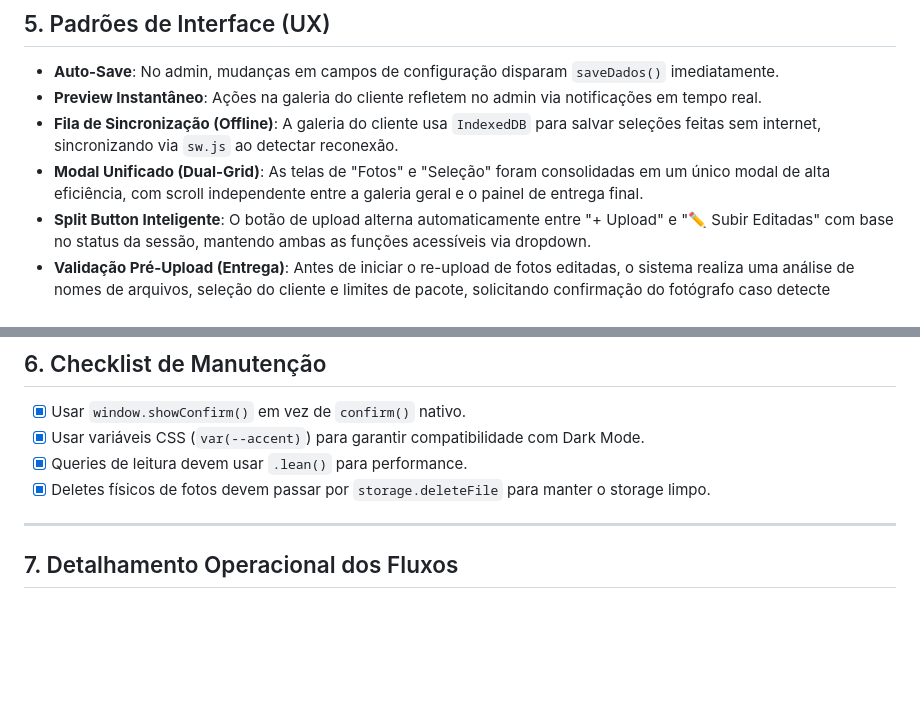
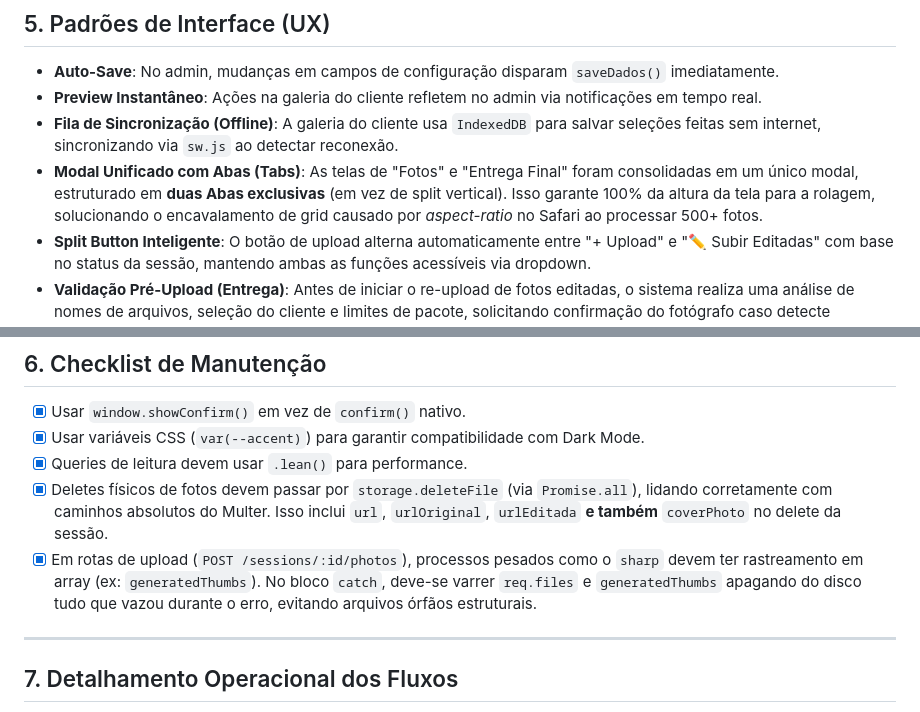
Before and after one commit to pach3c0/fs-saas, a Markdown page: skills/2_0_sessoes-clientes.md, 2 parts joined by grey strips. GitHub-like rendering; blank space fills up the shorter version.

Commit message:
docs: update sessoes skill with tab modal UI and storage cleanup patterns

```diff
--- a/skills/2_0_sessoes-clientes.md
+++ b/skills/2_0_sessoes-clientes.md
@@ -217,7 +217,7 @@ stateDiagram-v2
 - **Auto-Save**: No admin, mudanças em campos de configuração disparam `saveDados()` imediatamente.
 - **Preview Instantâneo**: Ações na galeria do cliente refletem no admin via notificações em tempo real.
 - **Fila de Sincronização (Offline)**: A galeria do cliente usa `IndexedDB` para salvar seleções feitas sem internet, sincronizando via `sw.js` ao detectar reconexão.
-- **Modal Unificado (Dual-Grid)**: As telas de "Fotos" e "Seleção" foram consolidadas em um único modal de alta eficiência, com scroll independente entre a galeria geral e o painel de entrega final.
+- **Modal Unificado com Abas (Tabs)**: As telas de "Fotos" e "Entrega Final" foram consolidadas em um único modal, estruturado em **duas Abas exclusivas** (em vez de split vertical). Isso garante 100% da altura da tela para a rolagem, solucionando o encavalamento de grid causado por *aspect-ratio* no Safari ao processar 500+ fotos.
 - **Split Button Inteligente**: O botão de upload alterna automaticamente entre "+ Upload" e "✏️ Subir Editadas" com base no status da sessão, mantendo ambas as funções acessíveis via dropdown.
 - **Validação Pré-Upload (Entrega)**: Antes de iniciar o re-upload de fotos editadas, o sistema realiza uma análise de nomes de arquivos, seleção do cliente e limites de pacote, solicitando confirmação do fotógrafo caso detecte inconsistências ou brindes extras.
 - **Branding Dinâmico**: A galeria pública NUNCA exibe marcas do CliqueZoom; apenas a logo e cores do fotógrafo (`state.session.organization`).
@@ -229,7 +229,8 @@ stateDiagram-v2
 - [x] Usar `window.showConfirm()` em vez de `confirm()` nativo.
 - [x] Usar variáveis CSS (`var(--accent)`) para garantir compatibilidade com Dark Mode.
 - [x] Queries de leitura devem usar `.lean()` para performance.
-- [x] Deletes físicos de fotos devem passar por `storage.deleteFile` para manter o storage limpo.
+- [x] Deletes físicos de fotos devem passar por `storage.deleteFile` (via `Promise.all`), lidando corretamente com caminhos absolutos do Multer. Isso inclui `url`, `urlOriginal`, `urlEditada` **e também** `coverPhoto` no delete da sessão.
+- [x] Em rotas de upload (`POST /sessions/:id/photos`), processos pesados como o `sharp` devem ter rastreamento em array (ex: `generatedThumbs`). No bloco `catch`, deve-se varrer `req.files` e `generatedThumbs` apagando do disco tudo que vazou durante o erro, evitando arquivos órfãos estruturais.
 
 ---
 
```
